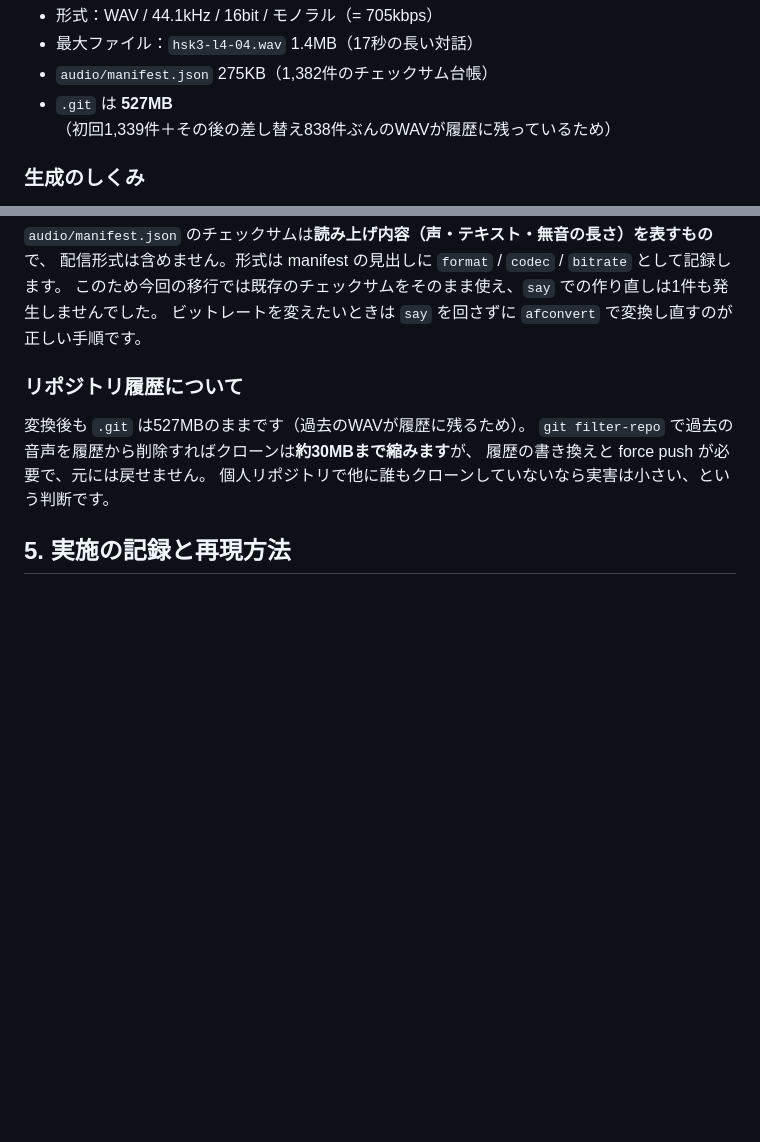
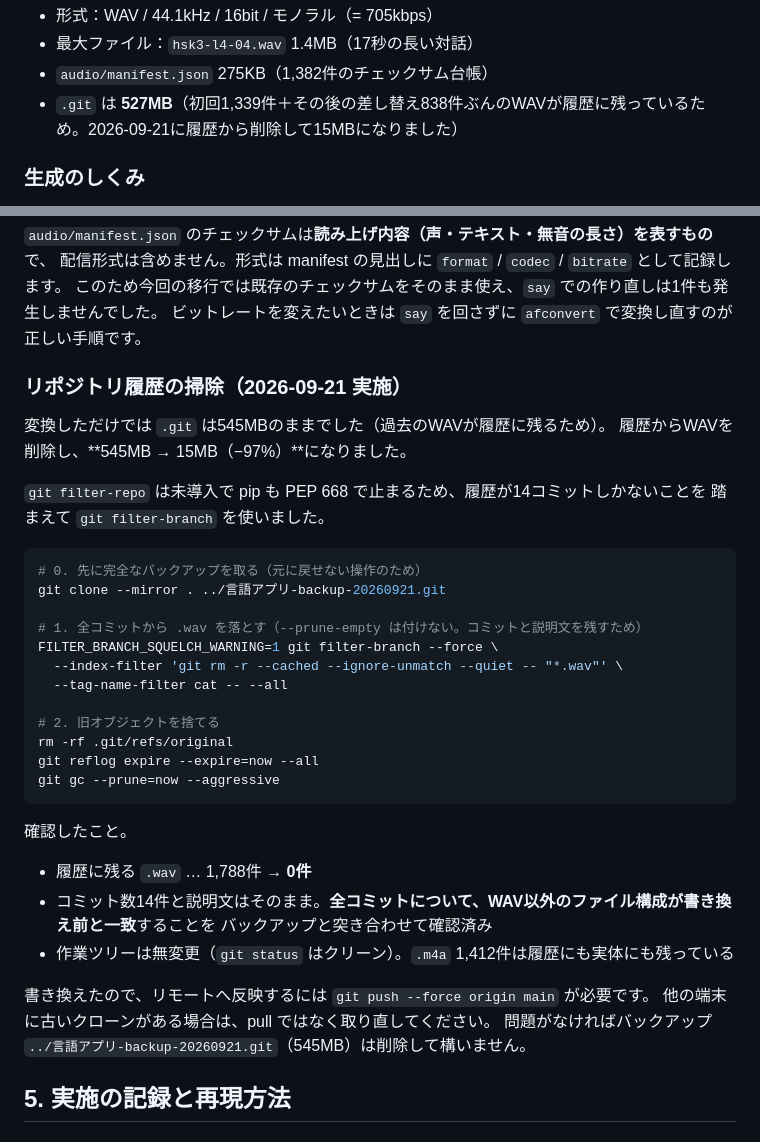
Before and after one commit to nagomen/language-study-app, a Markdown page: docs/audio.md, 2 parts joined by grey strips. Drawn GitHub-style; blank space fills up the shorter version.

Commit message:
履歴から過去のWAVを削除する（.git 545MB → 15MB）
音声をAACへ移行したあとも、過去のWAV1,788件が履歴に残ってクローンが重かった。
filter-branch で全コミットからWAVだけを落とし、手順と確認結果を docs/audio.md に残す。
作業ツリーと、WAV以外のファイル構成はすべてのコミットで変わっていない。

Co-Authored-By: Claude Opus 5 (1M context) <noreply@anthropic.com>

````diff
--- a/docs/audio.md
+++ b/docs/audio.md
@@ -22,7 +22,7 @@
 - 形式：WAV / 44.1kHz / 16bit / モノラル（= 705kbps）
 - 最大ファイル：`hsk3-l4-04.wav` 1.4MB（17秒の長い対話）
 - `audio/manifest.json` 275KB（1,382件のチェックサム台帳）
-- `.git` は **527MB**（初回1,339件＋その後の差し替え838件ぶんのWAVが履歴に残っているため）
+- `.git` は **527MB**（初回1,339件＋その後の差し替え838件ぶんのWAVが履歴に残っているため。2026-09-21に履歴から削除して15MBになりました）
 
 ### 生成のしくみ
 
@@ -131,12 +131,39 @@ macOS標準の `afconvert` で全1,382ファイルを実際に変換し（所要
 このため今回の移行では既存のチェックサムをそのまま使え、`say` での作り直しは1件も発生しませんでした。
 ビットレートを変えたいときは `say` を回さずに `afconvert` で変換し直すのが正しい手順です。
 
-### リポジトリ履歴について
+### リポジトリ履歴の掃除（2026-09-21 実施）
 
-変換後も `.git` は527MBのままです（過去のWAVが履歴に残るため）。
-`git filter-repo` で過去の音声を履歴から削除すればクローンは**約30MBまで縮みます**が、
-履歴の書き換えと force push が必要で、元には戻せません。
-個人リポジトリで他に誰もクローンしていないなら実害は小さい、という判断です。
+変換しただけでは `.git` は545MBのままでした（過去のWAVが履歴に残るため）。
+履歴からWAVを削除し、**545MB → 15MB（−97%）**になりました。
+
+`git filter-repo` は未導入で pip も PEP 668 で止まるため、履歴が14コミットしかないことを
+踏まえて `git filter-branch` を使いました。
+
+```sh
+# 0. 先に完全なバックアップを取る（元に戻せない操作のため）
+git clone --mirror . ../言語アプリ-backup-20260921.git
+
+# 1. 全コミットから .wav を落とす（--prune-empty は付けない。コミットと説明文を残すため）
+FILTER_BRANCH_SQUELCH_WARNING=1 git filter-branch --force \
+  --index-filter 'git rm -r --cached --ignore-unmatch --quiet -- "*.wav"' \
+  --tag-name-filter cat -- --all
+
+# 2. 旧オブジェクトを捨てる
+rm -rf .git/refs/original
+git reflog expire --expire=now --all
+git gc --prune=now --aggressive
+```
+
+確認したこと。
+
+- 履歴に残る `.wav` … 1,788件 → **0件**
+- コミット数14件と説明文はそのまま。**全コミットについて、WAV以外のファイル構成が書き換え前と一致**することを
+  バックアップと突き合わせて確認済み
+- 作業ツリーは無変更（`git status` はクリーン）。`.m4a` 1,412件は履歴にも実体にも残っている
+
+書き換えたので、リモートへ反映するには `git push --force origin main` が必要です。
+他の端末に古いクローンがある場合は、pull ではなく取り直してください。
+問題がなければバックアップ `../言語アプリ-backup-20260921.git`（545MB）は削除して構いません。
 
 ## 5. 実施の記録と再現方法
 
````
